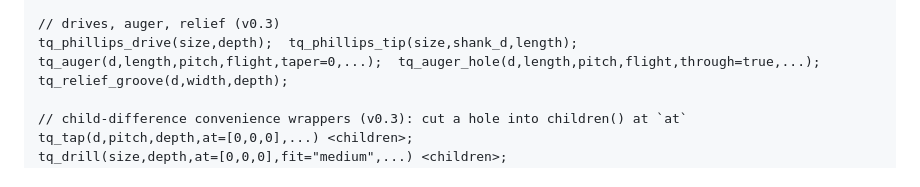
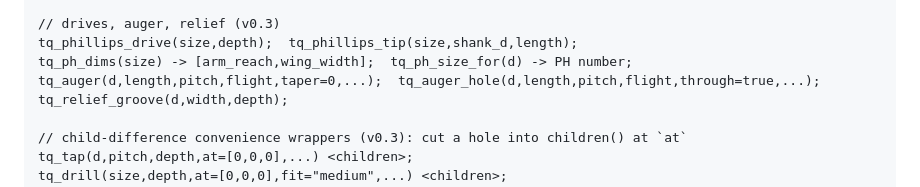
Before and after one commit to scottconverse/tq-threads, a Markdown page: README.md, the part around the change. Drawn GitHub-style.

```diff
--- a/README.md
+++ b/README.md
@@ -249,6 +249,7 @@ tq_wood_screw(d,length,pitch,head="countersunk"|"pan",point=true,...);
 
 // drives, auger, relief (v0.3)
 tq_phillips_drive(size,depth);  tq_phillips_tip(size,shank_d,length);
+tq_ph_dims(size) -> [arm_reach,wing_width];  tq_ph_size_for(d) -> PH number;
 tq_auger(d,length,pitch,flight,taper=0,...);  tq_auger_hole(d,length,pitch,flight,through=true,...);
 tq_relief_groove(d,width,depth);
 
```
Also changed, not shown: MANUAL.md (+3 -1 lines), REFERENCES.md (+7 -8 lines).
